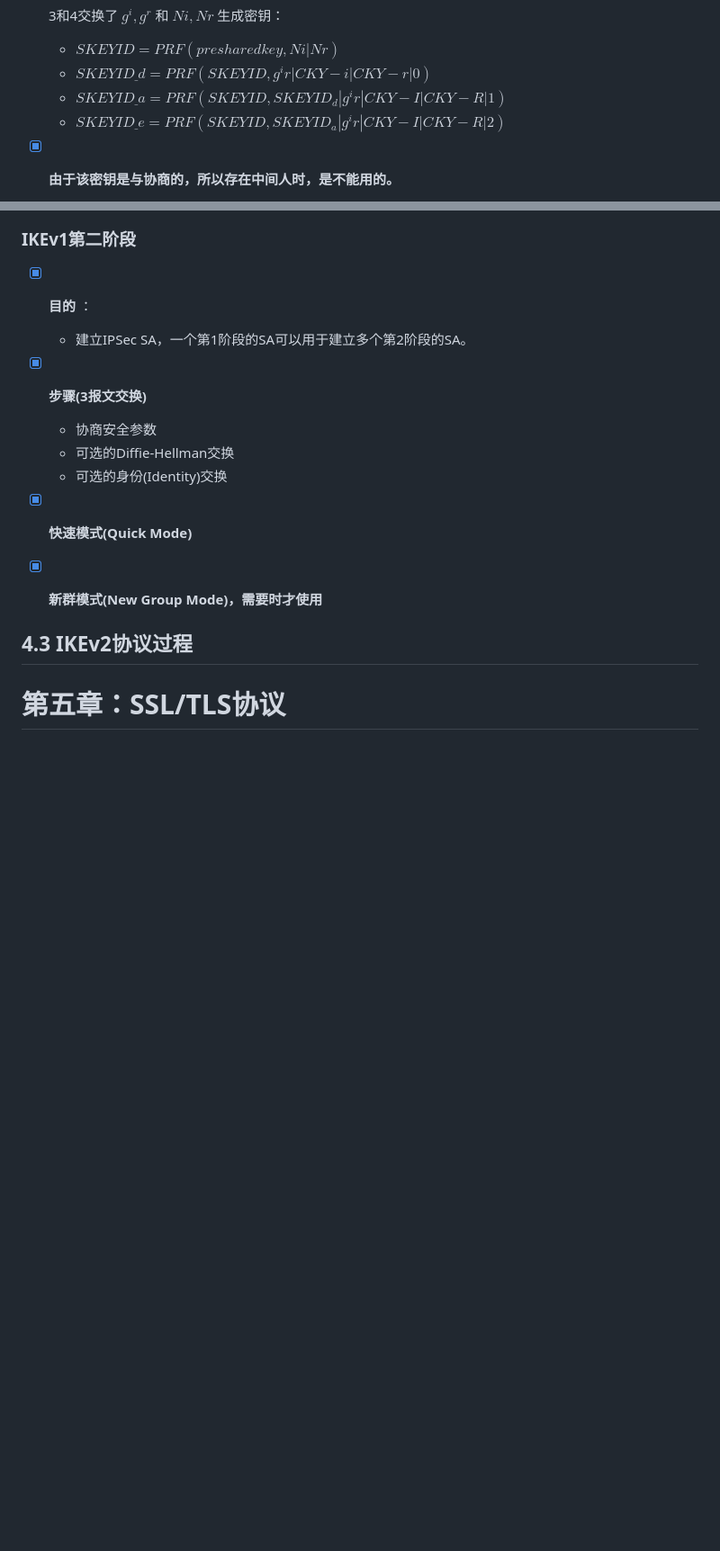
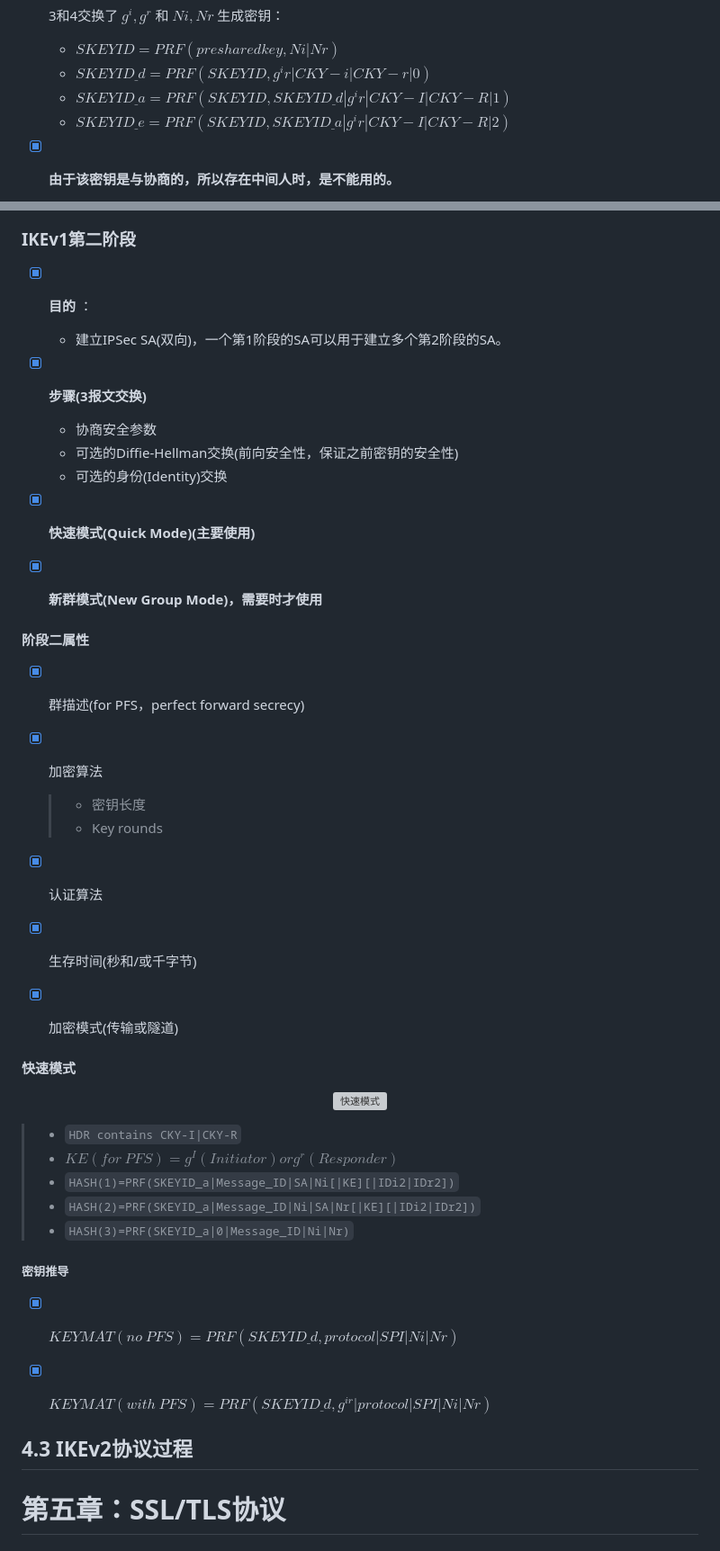
Before and after one commit to forget-eve/NSP, a Markdown page: README.md, 2 parts joined by grey strips. Shown: that part at 90% size. Drawn GitHub-style; blank space fills up the shorter version; grey boxes are pictures that could not be loaded.

```diff
--- a/README.md
+++ b/README.md
@@ -2307,8 +2307,8 @@
 - [x] 3和4交换了 $g^i,g^r$ 和 $Ni,Nr$ 生成密钥：
 	- $SKEYID=PRF(preshared key, Ni|Nr)$
 	- $SKEYID\underline{}d =PRF(SKEYID, g^ir|CKY-i|CKY-r|0)$
-	- $SKEYID\underline{}a =PRF(SKEYID, SKEYID_d|g^ir|CKY-I|CKY-R|1)$
-	- $SKEYID\underline{}e = PRF(SKEYID, SKEYID_a|g^ir|CKY-I|CKY-R|2)$
+	- $SKEYID\underline{}a =PRF(SKEYID, SKEYID\underline{}d|g^ir|CKY-I|CKY-R|1)$
+	- $SKEYID\underline{}e = PRF(SKEYID, SKEYID\underline{}a|g^ir|CKY-I|CKY-R|2)$
 
 - [x] **由于该密钥是与协商的，所以存在中间人时，是不能用的。**
 
@@ -2415,18 +2415,48 @@
 ### IKEv1第二阶段
 
 - [x] **目的** ：
-	- 建立IPSec SA，一个第1阶段的SA可以用于建立多个第2阶段的SA。
+	- 建立IPSec SA(双向)，一个第1阶段的SA可以用于建立多个第2阶段的SA。
 
 - [x] **步骤(3报文交换)**
 	- 协商安全参数
-	- 可选的Diffie-Hellman交换
+	- 可选的Diffie-Hellman交换(前向安全性，保证之前密钥的安全性)
 	- 可选的身份(Identity)交换
 
-- [x] **快速模式(Quick Mode)**
+- [x] **快速模式(Quick Mode)(主要使用)**
 
 - [x] **新群模式(New Group Mode)，需要时才使用**
 
-
+#### 阶段二属性
+
+- [x] 群描述(for PFS，perfect forward secrecy)
+
+- [x] 加密算法
+	> - 密钥长度
+	> - Key rounds
+
+- [x] 认证算法
+
+- [x] 生存时间(秒和/或千字节)
+
+- [x] 加密模式(传输或隧道)
+
+#### 快速模式
+
+<p align="center">
+  <img src="./img/快速模式.png" alt="快速模式"
+</p>
+
+> - `HDR contains CKY-I|CKY-R`
+> -  $KE (for \ PFS) = g^I (Initiator) or g^r (Responder)$
+> - `HASH(1)=PRF(SKEYID_a|Message_ID|SA|Ni[|KE][|IDi2|IDr2])`
+> - `HASH(2)=PRF(SKEYID_a|Message_ID|Ni|SA|Nr[|KE][|IDi2|IDr2])`
+> - `HASH(3)=PRF(SKEYID_a|0|Message_ID|Ni|Nr)`
+
+##### 密钥推导
+
+- [x] $KEYMAT(no \ PFS)=PRF(SKEYID\underline{}d, protocol | SPI | Ni | Nr)$
+
+- [x] $KEYMAT(with \ PFS)=PRF(SKEYID\underline{}d, g^{ir} | protocol | SPI | Ni | Nr)$
 
 ## 4.3 IKEv2协议过程
 
```
Also changed, not shown: other parts of README.md (+4 -4 lines).
